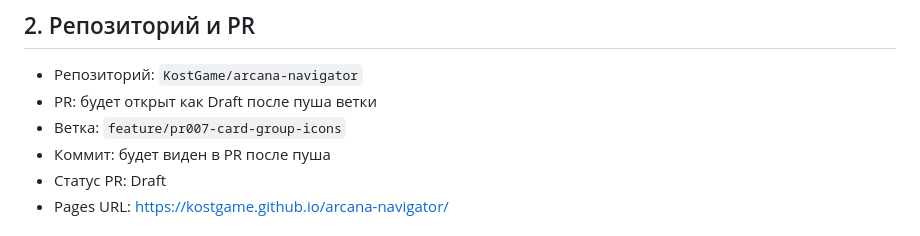
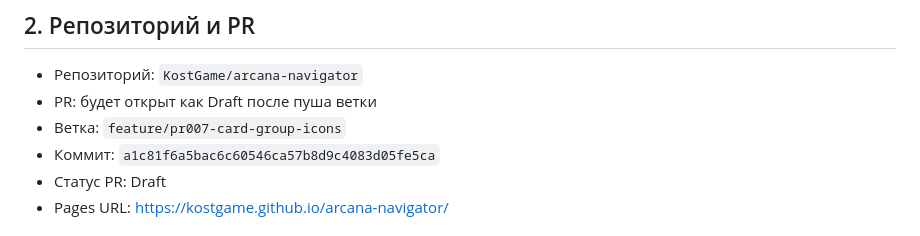
Before and after one commit to KostGame/arcana-navigator, a Markdown page: docs/agent-reports/PR-007.md, the part around the change. GitHub-like rendering.

Commit message:
Update PR-007 report commit

```diff
--- a/docs/agent-reports/PR-007.md
+++ b/docs/agent-reports/PR-007.md
@@ -9,7 +9,7 @@
 - Репозиторий: `KostGame/arcana-navigator`
 - PR: будет открыт как Draft после пуша ветки
 - Ветка: `feature/pr007-card-group-icons`
-- Коммит: будет виден в PR после пуша
+- Коммит: `a1c81f6a5bac6c60546ca57b8d9c4083d05fe5ca`
 - Статус PR: Draft
 - Pages URL: https://kostgame.github.io/arcana-navigator/
 
```
